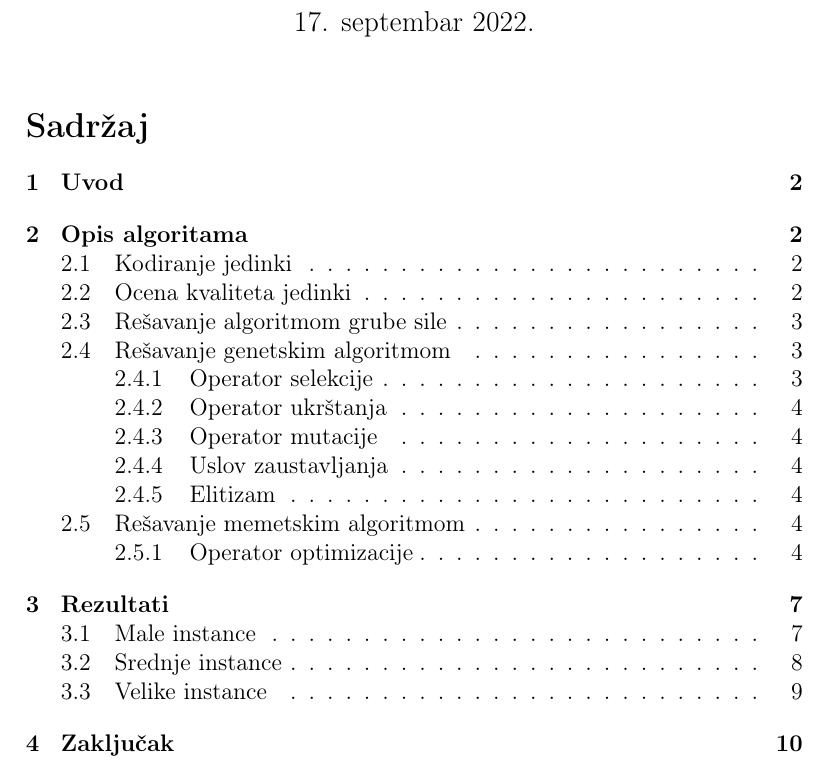
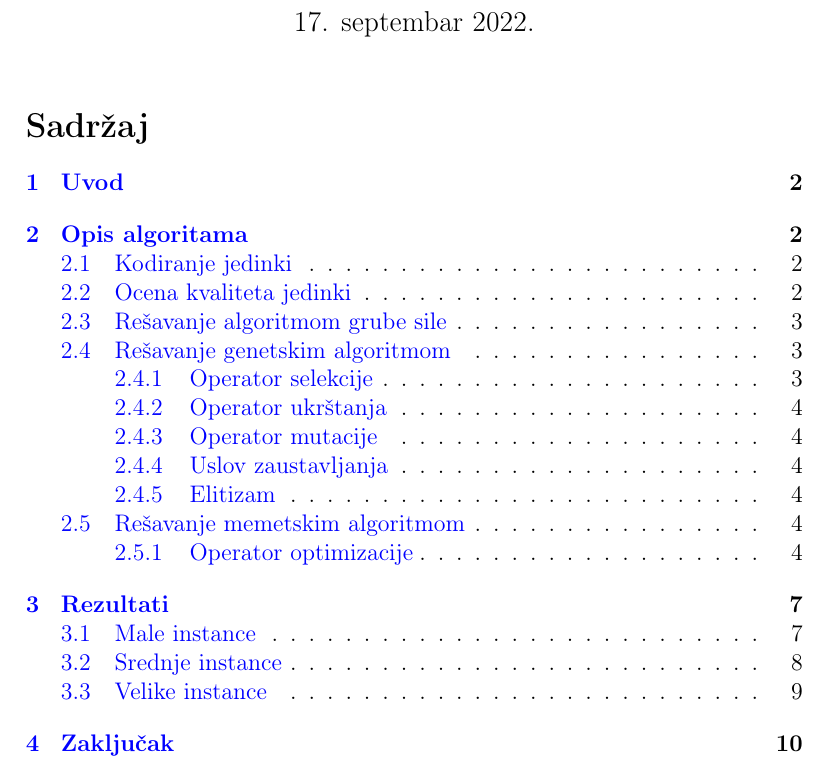
Before and after one commit to Aca-S/ri_minsat, a LaTeX document (paper/ri_rad.tex): part of page 1 of 12, cut so that both start at the same text. Compiled offline with pdfLaTeX.

Commit message:
Enabled hyperlinks in the paper.

```diff
--- a/paper/ri_rad.tex
+++ b/paper/ri_rad.tex
@@ -6,6 +6,13 @@
 \usepackage{multirow}
 \usepackage{adjustbox}
 \usepackage{float}
+\usepackage{hyperref}
+\usepackage[nottoc, notlot, notlof]{tocbibind}
+
+\hypersetup{
+	colorlinks = true,
+	linkcolor = blue
+}
 
 \theoremstyle{definition}
 \newtheorem{definition}{Definicija}[section]
```
Also changed, not shown: paper/ri_rad.pdf, 1 other file.
